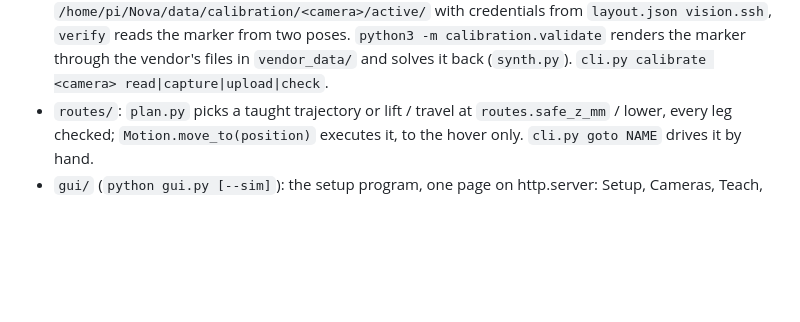
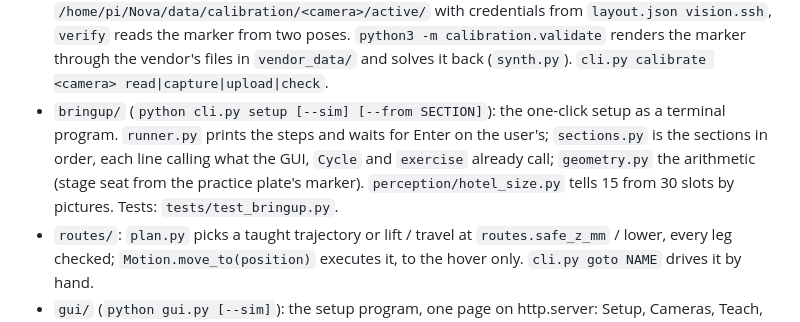
Before and after one commit to maragall/hcs-workcell, a Markdown page: CLAUDE.md, the part around the change. Drawn GitHub-style; blank space fills up the shorter version.

Commit message:
Docs: one-click setup in the README, bringup in CLAUDE.md, data model names (calibration, five actors), placement and grouping diagrams
Co-Authored-By: Claude Sonnet 5.5 <noreply@anthropic.com>

```diff
--- a/CLAUDE.md
+++ b/CLAUDE.md
@@ -31,6 +31,10 @@ Four packages plus the main loop. Each box calls only the boxes below it; `perce
   `/home/pi/Nova/data/calibration/<camera>/active/` with credentials from `layout.json vision.ssh`, `verify` reads the
   marker from two poses. `python3 -m calibration.validate` renders the marker through the vendor's files in
   `vendor_data/` and solves it back (`synth.py`). `cli.py calibrate <camera> read|capture|upload|check`.
+- `bringup/` (`python cli.py setup [--sim] [--from SECTION]`): the one-click setup as a terminal program. `runner.py` prints the
+  steps and waits for Enter on the user's; `sections.py` is the sections in order, each line calling what the GUI, `Cycle` and
+  `exercise` already call; `geometry.py` the arithmetic (stage seat from the practice plate's marker). `perception/hotel_size.py`
+  tells 15 from 30 slots by pictures. Tests: `tests/test_bringup.py`.
 - `routes/`: `plan.py` picks a taught trajectory or lift / travel at `routes.safe_z_mm` / lower, every leg checked;
   `Motion.move_to(position)` executes it, to the hover only. `cli.py goto NAME` drives it by hand.
 - `gui/` (`python gui.py [--sim]`): the setup program, one page on http.server: Setup, Cameras, Teach, Test. Calls the
```
Also changed, not shown: README.md (+33 -0 lines), docs/DATA_MODEL.md (added, +45 -0 lines), docs/placement.png (added), docs/system_grouping.png (added).
